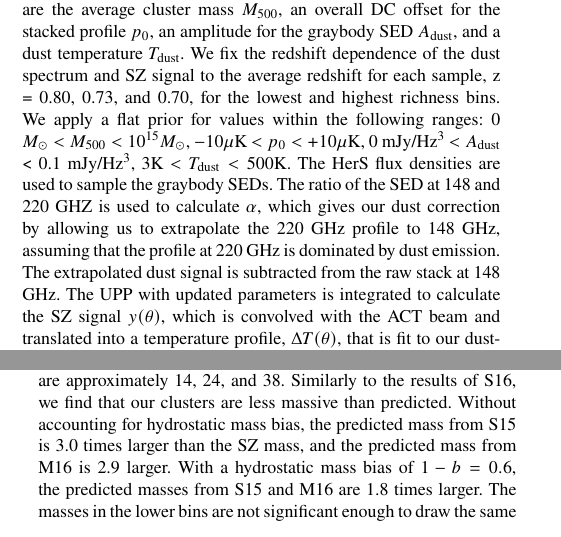
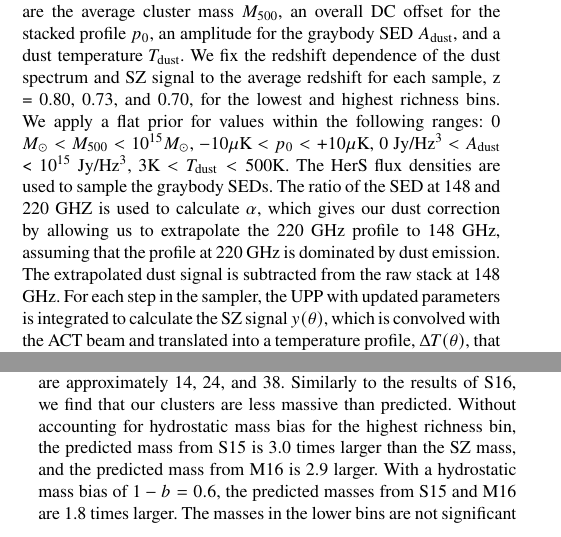
Before and after one commit to bittyfuz/SZstacking, a LaTeX paper (sz-effect-shela-draft/shela_sz.tex): two parts of the columns of pages 6 and 8 of 10, joined at a grey line, cut so that both start at the same text. Compiled offline with pdfLaTeX; a LaTeX package or settings file that is missing is left out.

Commit message:
Update draft

```diff
--- a/sz-effect-shela-draft/shela_sz.tex
+++ b/sz-effect-shela-draft/shela_sz.tex
@@ -311,9 +311,9 @@ We use a Monte Carlo formalism to fit for $M_{500}$ from our stacked profile at
 \end{table*}
 
 
-To take into account how the dust correction affects the mass fitting, we simultaneously fit for a dust SED and an SZ profile. We use a Gaussian likelihood and the affine-invariant Markov Chain Monte Carlo code \textit{emcee} \citep{2013PASP..125..306F}. The fit parameters are the average cluster mass $M_{500}$, an overall DC offset for the stacked profile $p_0$, an amplitude for the graybody SED $A_{\rm dust}$, and a dust temperature $T_{\rm dust}$. We fix the redshift dependence of the dust spectrum and SZ signal to the average redshift for each sample, z = 0.80, 0.73, and 0.70, for the lowest and highest richness bins. We apply a flat prior for values within the following ranges: 0 $M_{\odot} <  M_{500} < 10^{15} M_{\odot}$,$\ -10 \mu$K $< p_0 < +10 \mu$K, 0 mJy/Hz$^3$ $< A_{\rm dust}$ < 0.1 mJy/Hz$^3$,$\ 3 $K $< T_{\rm dust} < 500$K.
+To take into account how the dust correction affects the mass fitting, we simultaneously fit for a dust SED and an SZ profile. We use a Gaussian likelihood and the affine-invariant Markov Chain Monte Carlo code \textit{emcee} \citep{2013PASP..125..306F}. The fit parameters are the average cluster mass $M_{500}$, an overall DC offset for the stacked profile $p_0$, an amplitude for the graybody SED $A_{\rm dust}$, and a dust temperature $T_{\rm dust}$. We fix the redshift dependence of the dust spectrum and SZ signal to the average redshift for each sample, z = 0.80, 0.73, and 0.70, for the lowest and highest richness bins. We apply a flat prior for values within the following ranges: 0 $M_{\odot} <  M_{500} < 10^{15} M_{\odot}$,$\ -10 \mu$K $< p_0 < +10 \mu$K, 0 Jy/Hz$^3$ $< A_{\rm dust}$ < $10^{15}$ Jy/Hz$^3$,$\ 3 $K $< T_{\rm dust} < 500$K.
 The HerS flux densities are used to sample the graybody SEDs. The ratio of the SED at 148 and 220 GHZ is used to calculate $\alpha$, which gives our dust correction by allowing us to extrapolate the 220 GHz profile to 148 GHz, assuming that the profile at 220 GHz is dominated by dust emission. The extrapolated dust signal is subtracted from the raw stack at 148 GHz.
-The UPP with updated parameters is integrated to calculate the SZ signal $y(\theta)$, which is convolved with the ACT beam and translated into a temperature profile, $\Delta T(\theta)$, that is fit to our dust-subtracted stacked profile.
+For each step in the sampler, the UPP with updated parameters is integrated to calculate the SZ signal $y(\theta)$, which is convolved with the ACT beam and translated into a temperature profile, $\Delta T(\theta)$, that is fit to our dust-subtracted stacked profile.
 
 
 \begin{figure}
@@ -370,7 +370,7 @@ where $P(\lambda|M_{500},z)$ is the SPT probability marginalized over the fit pa
 \cite{2016arXiv161006890M} [M16] measure the $P(M_{200}|\lambda)$ for redMaPPer clusters in DES. For comparison, we translate their model in terms of $M_{200m}$ to $M_{500c}$, where $m$ denotes the density contrast relative to the mean matter density and $c$ is relative to the critical density at that redshift. Although we do not compare our data to other redMaPPer richness-mass models, we note that there is good agreement with relations from S15 and \cite{2017MNRAS.466.3103S} [S17], which calibrates the mass-richness relation for redMaPPer clusters in SDSS.
 
 We compare the models from S15 as they used redMaPPer clusters with masses derived using the SZ effect, as are ours, and M16 as their redMaPPer richnesses are from data observed by DECam, similarly to the SHELA data. Our data are plotted against these models in Figure \ref{fig:y500vslambda}. For the SHELA sample, $M_{500}$ from SZ profile fitting and the average richness per bin are used. We tested different ways to represent our richness bins, such as using mass-weighted and SZ-weighted average richnesses, but find that they are similar to the mean richness per bin, so we simply use the mean value. The average richnesses for the lower and higher richness bins are approximately 14, 24, and 38. Similarly to the results of S16, we find that our clusters are less massive than predicted.
-Without accounting for hydrostatic mass bias, the predicted mass from S15 is 3.0 times larger than the SZ mass, and the predicted mass from M16 is 2.9 larger. With a hydrostatic mass bias of $1-b = 0.6$, the predicted masses from S15 and M16 are 1.8 times larger. The masses in the lower bins are not significant enough to draw the same conclusions as for the largest richness bin, but Figure \ref{fig:y500vslambda} shows that even at 95\% confidence, the SZ masses fall far below the predicted masses.
+Without accounting for hydrostatic mass bias for the highest richness bin, the predicted mass from S15 is 3.0 times larger than the SZ mass, and the predicted mass from M16 is 2.9 larger. With a hydrostatic mass bias of $1-b = 0.6$, the predicted masses from S15 and M16 are 1.8 times larger. The masses in the lower bins are not significant enough to draw the same conclusions as for the largest richness bin, but Figure \ref{fig:y500vslambda} shows that even at 95\% confidence, the SZ masses fall far below the predicted masses.
 As is shown in Figure \ref{fig:y500vslambda}, a large value for hydrostatic mass bias would be necessary to reconcile our data with the richness-based mass models. It would not be possible for an error in the richness to cause this large of a discrepancy, therefore there must be other factors in play. Several reasons are more contamination in the SZ signal than we have accounted for, mass-richness relations being incorrect at low richness, and differences in the meaning of the richnesses themselves because the objects are higher redshift and include IR data in the cluster finding algorithm.
 
 %%%%%%%%%%%%%%%%%%%%%%%%%%%%%%%%%
```
Also changed, not shown: sz-effect-shela-draft/figures/rand_stacks_tophat.pdf, sz-effect-shela-draft/shela_sz.pdf, sz-effect-shela-draft/shela_sz.tex (6 more changed lines), 4 other files.
